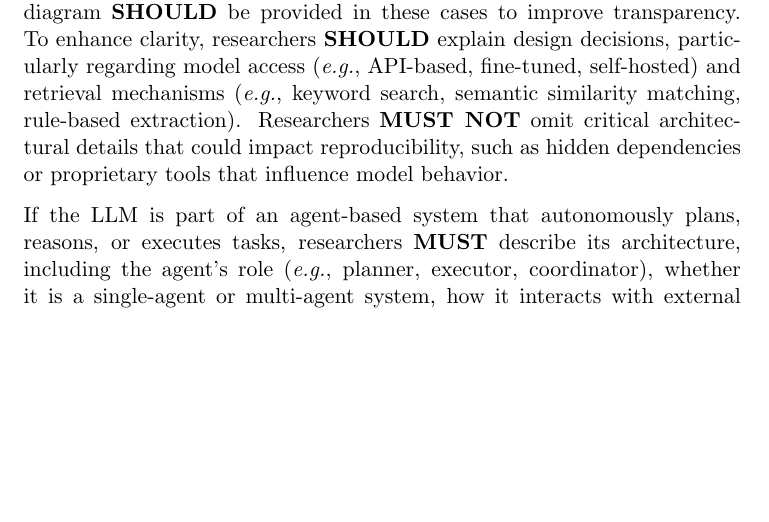
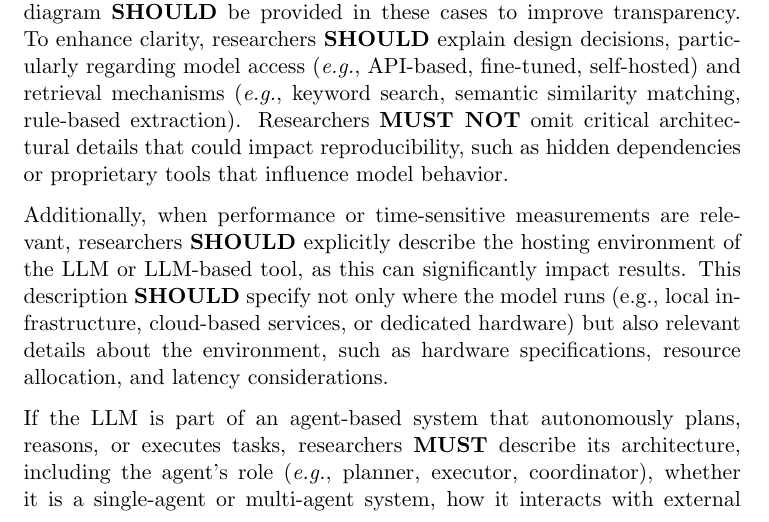
Before and after one commit to se-uhd/llm-guidelines-website, a LaTeX document (guidelines/_sources/03_report-architecture-and-data.tex): part of page 1 of 4, cut so that both start at the same text, the shorter picture padded with empty space. Compiled offline with pdfLaTeX.

Commit message:
PR for review of architecture section (#47)
* Add comment regarding hosting environment

* Handling the comment including requirements on describing the hosting environment.

---------

Co-authored-by: Marcos Kalinowski <39969019+profkalinowski@users.noreply.github.com>

```diff
--- a/guidelines/_sources/03_report-architecture-and-data.tex
+++ b/guidelines/_sources/03_report-architecture-and-data.tex
@@ -12,6 +12,8 @@ Therefore, it is important that researchers clearly describe the architecture an
 % Architecture
 
 If the LLM is used as a standalone system (\textit{e.g.}, ChatGPT-4o API without additional architecture layers), researchers \should provide a brief explanation of how it was used rather than detailing a full system architecture. However, if the LLM is integrated into a more complex system with preprocessing, retrieval mechanisms, fine-tuning, or autonomous agents, researchers \must clearly document the tool architecture, including how the LLM interacts with other components such as databases, retrieval mechanisms, external APIs, and reasoning frameworks. A high-level architectural diagram \should be provided in these cases to improve transparency. To enhance clarity, researchers \should explain design decisions, particularly regarding model access (\textit{e.g.}, API-based, fine-tuned, self-hosted) and retrieval mechanisms (\textit{e.g.}, keyword search, semantic similarity matching, rule-based extraction). Researchers \mustnot omit critical architectural details that could impact reproducibility, such as hidden dependencies or proprietary tools that influence model behavior.
+
+Additionally, when performance or time-sensitive measurements are relevant, researchers \should explicitly describe the hosting environment of the LLM or LLM-based tool, as this can significantly impact results. This description \should specify not only where the model runs (e.g., local infrastructure, cloud-based services, or dedicated hardware) but also relevant details about the environment, such as hardware specifications, resource allocation, and latency considerations.
 
 % Architecture for Agent-Based LLM Systems
 
```
